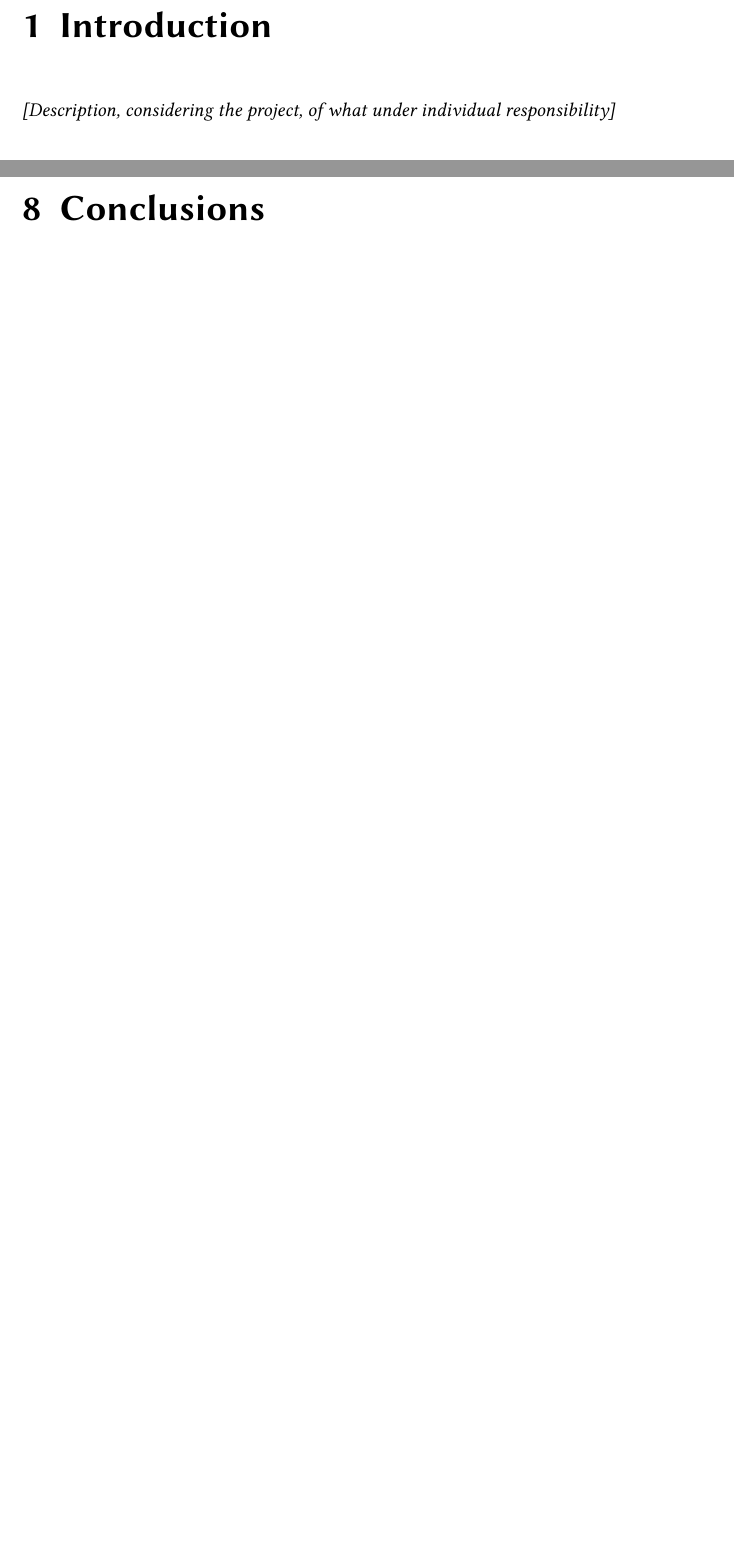
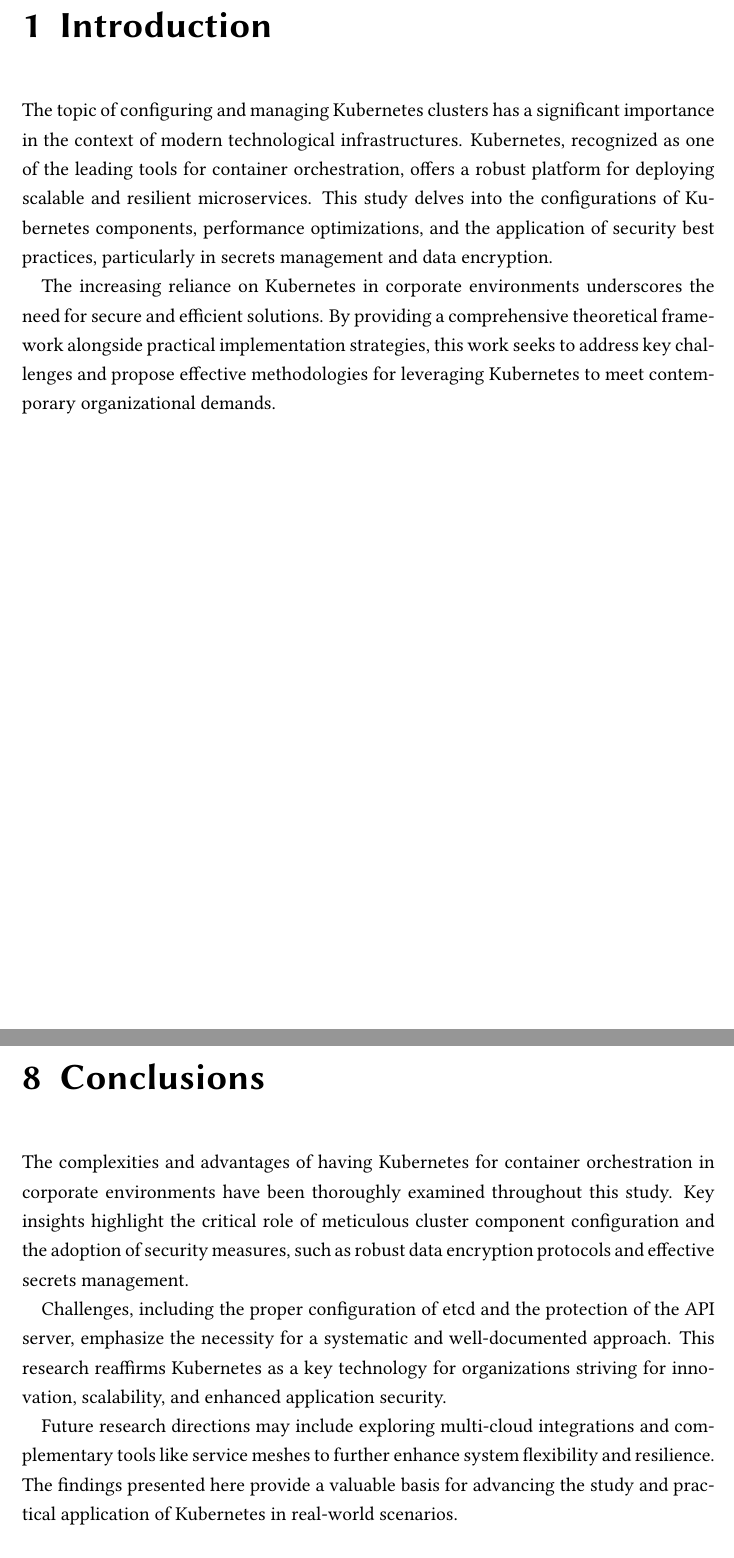
Before and after one commit to pedrolemos4/labcib, a LaTeX book (M3/kubernetesReport/individualReport.tex): two parts of pages 9 and 45 of 50, joined at a grey line, cut so that both start at the same text, the shorter picture padded with empty space. Compiled offline with pdfLaTeX.

Commit message:
Introduction and Conclusion

```diff
--- a/M3/kubernetesReport/individualReport.tex
+++ b/M3/kubernetesReport/individualReport.tex
@@ -111,7 +111,10 @@
 	%% =================================
 	\chapter{Introduction}
 
-\textit{[Description, considering the project, of what under individual responsibility]}
+The topic of configuring and managing Kubernetes clusters has a significant importance in the context of modern technological infrastructures. Kubernetes, recognized as one of the leading tools for container orchestration, offers a robust platform for deploying scalable and resilient microservices. This study delves into the configurations of Kubernetes components, performance optimizations, and the application of security best practices, particularly in secrets management and data encryption.
+
+The increasing reliance on Kubernetes in corporate environments underscores the need for secure and efficient solutions. By providing a comprehensive theoretical framework alongside practical implementation strategies, this work seeks to address key challenges and propose effective methodologies for leveraging Kubernetes to meet contemporary organizational demands.
+
 
 	%% =================================
 	\chapter{Objectives and Scope}
@@ -789,7 +792,12 @@ Finally, we strongly encourage that cluster administrators consult the Kubernete
 
 	%% =================================
 	\chapter{Conclusions }
- ...\newline
+The complexities and advantages of having Kubernetes for container orchestration in corporate environments have been thoroughly examined throughout this study. Key insights highlight the critical role of meticulous cluster component configuration and the adoption of security measures, such as robust data encryption protocols and effective secrets management.
+
+Challenges, including the proper configuration of etcd and the protection of the API server, emphasize the necessity for a systematic and well-documented approach. This research reaffirms Kubernetes as a key technology for organizations striving for innovation, scalability, and enhanced application security.
+
+Future research directions may include exploring multi-cloud integrations and complementary tools like service meshes to further enhance system flexibility and resilience. The findings presented here provide a valuable basis for advancing the study and practical application of Kubernetes in real-world scenarios.
+
 
 
 
```
Also changed, not shown: M3/kubernetesReport/individualReport.pdf.
